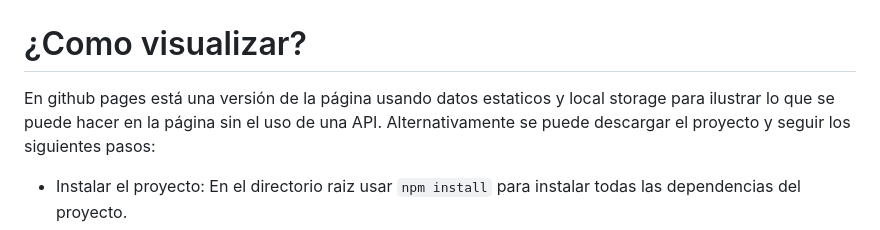
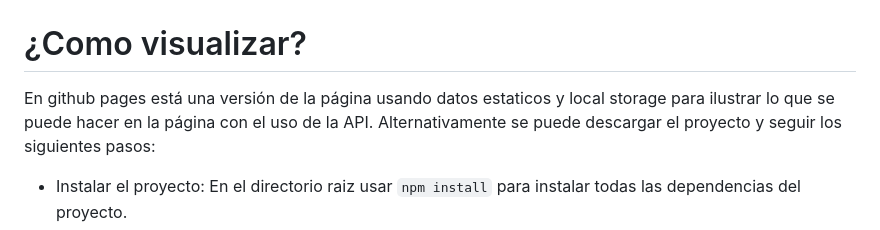
Before and after one commit to ElBelloMango/Ecommerce-front-AluraGeek, a Markdown page: README.md, the part around the change. Rendered like a GitHub page.

````diff
--- a/README.md
+++ b/README.md
@@ -27,7 +27,7 @@ Vite             |   JSON SERVER |   CSS  |   HTML |   ES6
 <img width="102" alt="vite" src="https://user-images.githubusercontent.com/63006483/224161734-42ccd681-a37c-4024-90af-374fac887cfb.png">  |  <img width="109" alt="JsonServer" src="https://user-images.githubusercontent.com/63006483/224162260-41dbdb79-f929-40d4-b664-daa3f20388a2.png">  |  <img width="107" alt="css" src="https://user-images.githubusercontent.com/63006483/224161943-696ff54f-e8fb-4502-aa9f-02244f08b4cf.png">  |  <img width="102" alt="HTML" src="https://encrypted-tbn0.gstatic.com/images?q=tbn:ANd9GcQpngGRjYX1ca7qAADU3K6eGLj7ShQE3L2otdzfryl_Y9Ht2QRoQKYQbsXd36XIxMbYOw0&usqp=CAU">  |  <img width="102" alt="ES6" src="https://www.howtogeek.com/wp-content/uploads/csit/2019/07/9608c9ff.png?height=200p&trim=2,2,2,2&crop=16:9">
 
 # ¿Como visualizar?
-En github pages está una versión de la página usando datos estaticos y local storage para ilustrar lo que se puede hacer en la página sin el uso de una API.
+En github pages está una versión de la página usando datos estaticos y local storage para ilustrar lo que se puede hacer en la página con el uso de la API.
 Alternativamente se puede descargar el proyecto y seguir los siguientes pasos:
 - Instalar el proyecto: En el directorio raiz usar ```npm install``` para instalar todas las dependencias del proyecto.
 - Visualizar el proyecto: Usar el comando ```npm run dev``` para visualizar la página web en entorno de desarrollo. En caso de mostrar error 503 ver siguiente paso.
````
